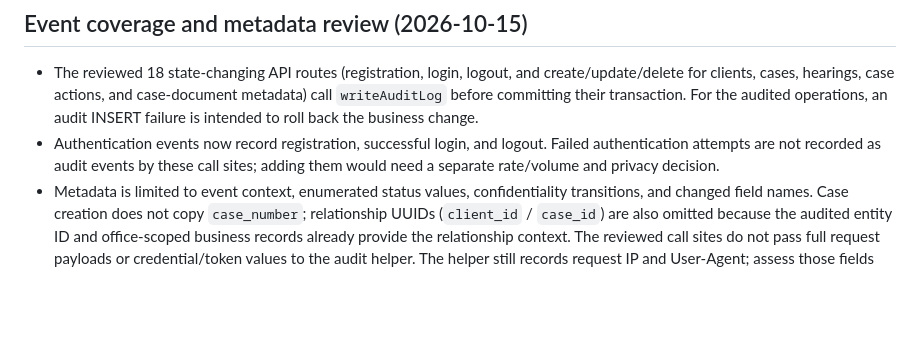
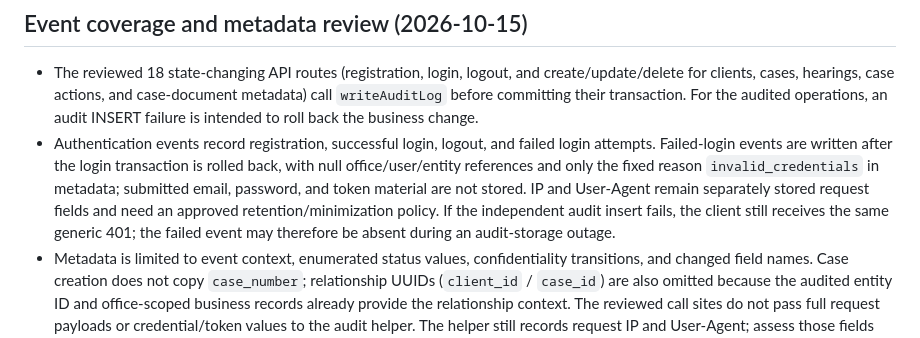
Before and after one commit to fzhtftp-commits/Dadban, a Markdown page: docs/security/audit-logs-retention-review.md, the part around the change. GitHub-like rendering; blank space fills up the shorter version.

Commit message:
docs: document failed-login audit privacy boundary

```diff
--- a/docs/security/audit-logs-retention-review.md
+++ b/docs/security/audit-logs-retention-review.md
@@ -31,7 +31,7 @@ Until those decisions are approved, preserve existing records and do not introdu
 ## Event coverage and metadata review (2026-10-15)
 
 - The reviewed 18 state-changing API routes (registration, login, logout, and create/update/delete for clients, cases, hearings, case actions, and case-document metadata) call `writeAuditLog` before committing their transaction. For the audited operations, an audit INSERT failure is intended to roll back the business change.
-- Authentication events now record registration, successful login, and logout. Failed authentication attempts are not recorded as audit events by these call sites; adding them would need a separate rate/volume and privacy decision.
+- Authentication events record registration, successful login, logout, and failed login attempts. Failed-login events are written after the login transaction is rolled back, with null office/user/entity references and only the fixed reason `invalid_credentials` in metadata; submitted email, password, and token material are not stored. IP and User-Agent remain separately stored request fields and need an approved retention/minimization policy. If the independent audit insert fails, the client still receives the same generic 401; the failed event may therefore be absent during an audit-storage outage.
 - Metadata is limited to event context, enumerated status values, confidentiality transitions, and changed field names. Case creation does not copy `case_number`; relationship UUIDs (`client_id` / `case_id`) are also omitted because the audited entity ID and office-scoped business records already provide the relationship context. The reviewed call sites do not pass full request payloads or credential/token values to the audit helper. The helper still records request IP and User-Agent; assess those fields under the approved privacy and retention policy.
 - The SQL security workflow checks effective table privileges for `anon` and `authenticated`, verifies RLS and the same-office INSERT policy, accepts a valid same-office INSERT, and rejects cross-office INSERT, UPDATE, and DELETE. This tests the Supabase `authenticated` role in disposable PostgreSQL, not the configured runtime role of the Node backend.
 - Regression tests check all 18 state-changing routes at source level, including audit-before-commit, rollback paths, metadata minimization, absence of an API audit-log read route, and the session heartbeat exception. Source-contract checks complement, but do not replace, database integration tests.
```
